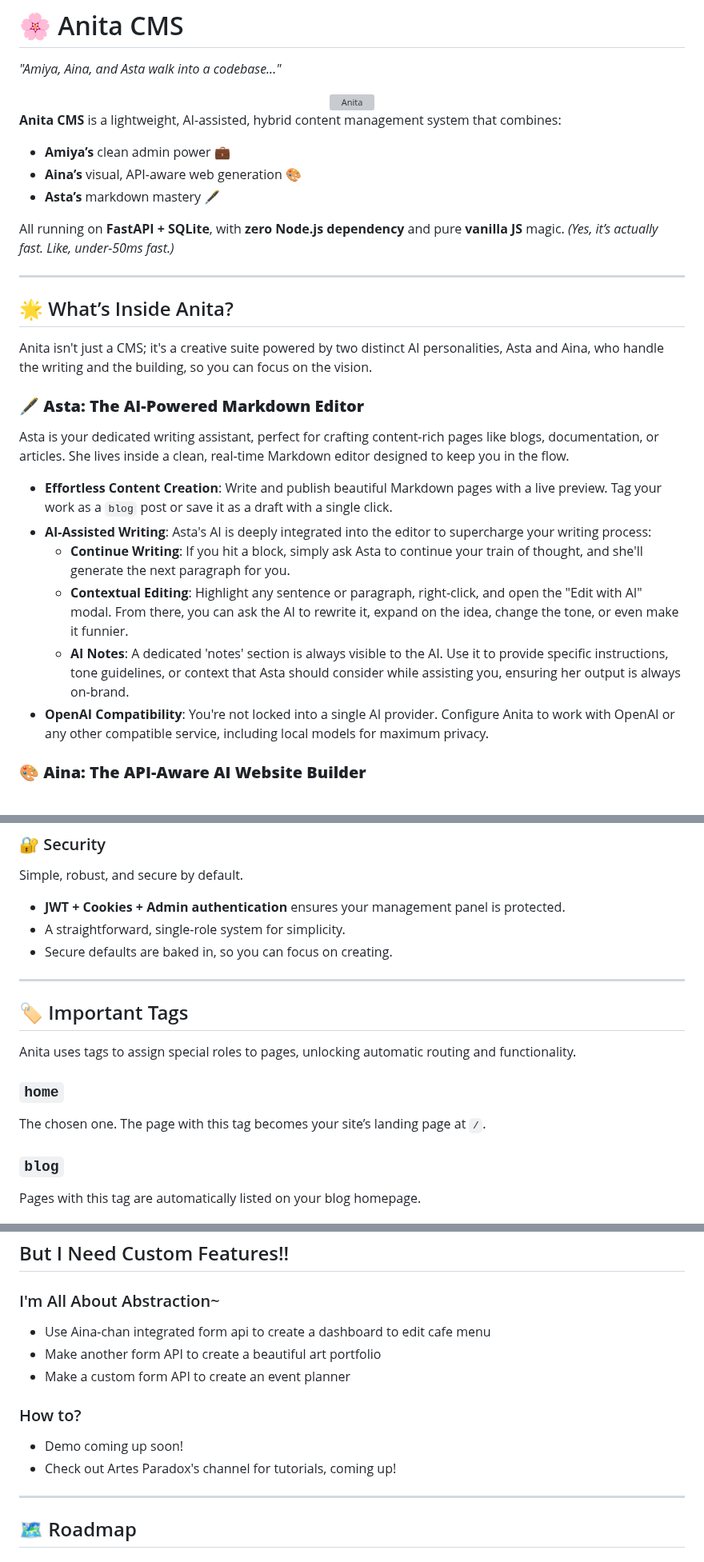
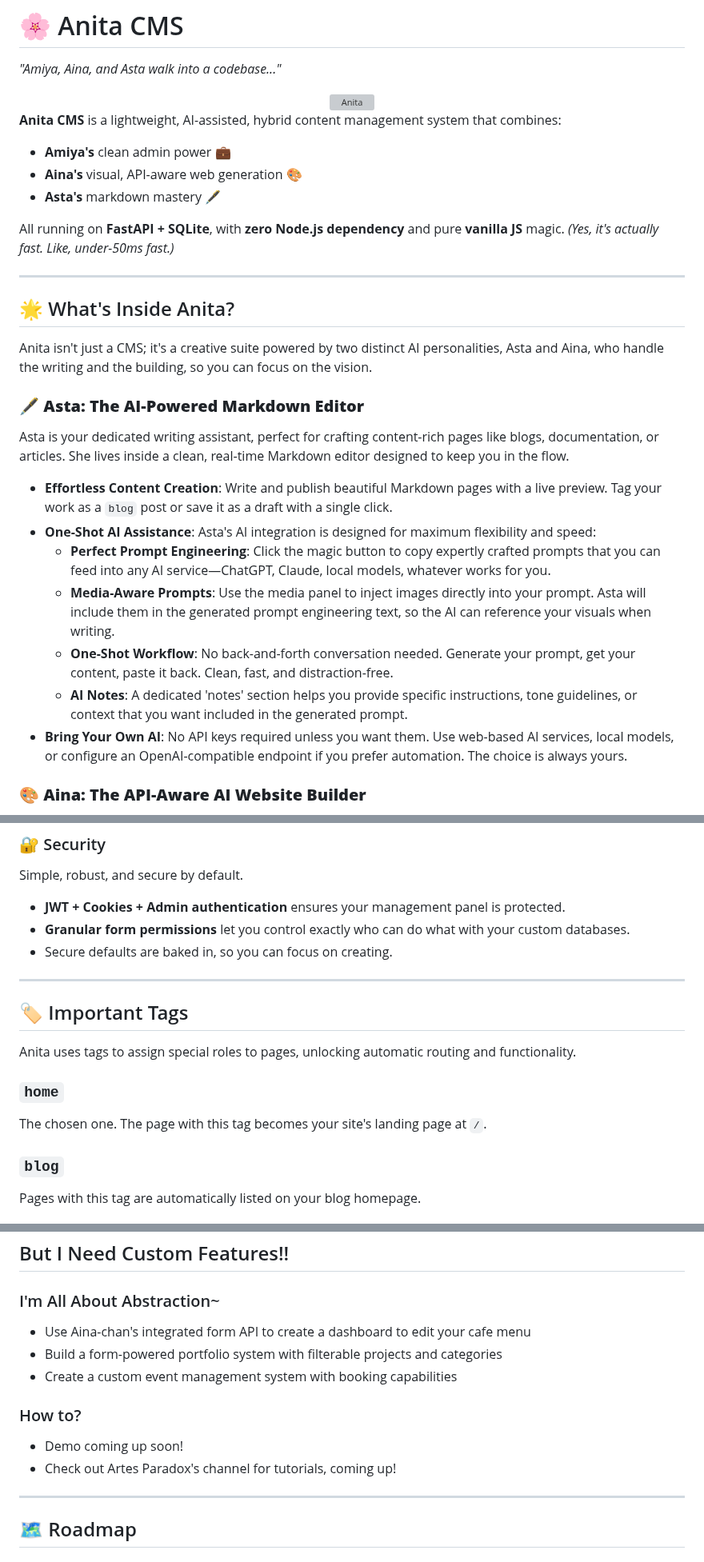
Before and after one commit to Iteranya/anita-cms, a Markdown page: README.md, 3 parts joined by grey strips. Shown at 80% size. Rendered like a GitHub page; grey boxes are pictures that could not be loaded.

```diff
--- a/README.md
+++ b/README.md
@@ -8,16 +8,16 @@
 
 **Anita CMS** is a lightweight, AI-assisted, hybrid content management system that combines:
 
-*   **Amiya’s** clean admin power 💼
-*   **Aina’s** visual, API-aware web generation 🎨
-*   **Asta’s** markdown mastery 🖋️
+*   **Amiya's** clean admin power 💼
+*   **Aina's** visual, API-aware web generation 🎨
+*   **Asta's** markdown mastery 🖋️
 
 All running on **FastAPI + SQLite**, with **zero Node.js dependency** and pure **vanilla JS** magic.
-*(Yes, it’s actually fast. Like, under-50ms fast.)*
+*(Yes, it's actually fast. Like, under-50ms fast.)*
 
 ---
 
-## 🌟 What’s Inside Anita?
+## 🌟 What's Inside Anita?
 
 Anita isn't just a CMS; it's a creative suite powered by two distinct AI personalities, Asta and Aina, who handle the writing and the building, so you can focus on the vision.
 
@@ -26,11 +26,12 @@ Anita isn't just a CMS; it's a creative suite powered by two distinct AI persona
 Asta is your dedicated writing assistant, perfect for crafting content-rich pages like blogs, documentation, or articles. She lives inside a clean, real-time Markdown editor designed to keep you in the flow.
 
 *   **Effortless Content Creation**: Write and publish beautiful Markdown pages with a live preview. Tag your work as a `blog` post or save it as a draft with a single click.
-*   **AI-Assisted Writing**: Asta's AI is deeply integrated into the editor to supercharge your writing process:
-    *   **Continue Writing**: If you hit a block, simply ask Asta to continue your train of thought, and she'll generate the next paragraph for you.
-    *   **Contextual Editing**: Highlight any sentence or paragraph, right-click, and open the "Edit with AI" modal. From there, you can ask the AI to rewrite it, expand on the idea, change the tone, or even make it funnier.
-    *   **AI Notes**: A dedicated 'notes' section is always visible to the AI. Use it to provide specific instructions, tone guidelines, or context that Asta should consider while assisting you, ensuring her output is always on-brand.
-*   **OpenAI Compatibility**: You're not locked into a single AI provider. Configure Anita to work with OpenAI or any other compatible service, including local models for maximum privacy.
+*   **One-Shot AI Assistance**: Asta's AI integration is designed for maximum flexibility and speed:
+    *   **Perfect Prompt Engineering**: Click the magic button to copy expertly crafted prompts that you can feed into any AI service—ChatGPT, Claude, local models, whatever works for you.
+    *   **Media-Aware Prompts**: Use the media panel to inject images directly into your prompt. Asta will include them in the generated prompt engineering text, so the AI can reference your visuals when writing.
+    *   **One-Shot Workflow**: No back-and-forth conversation needed. Generate your prompt, get your content, paste it back. Clean, fast, and distraction-free.
+    *   **AI Notes**: A dedicated 'notes' section helps you provide specific instructions, tone guidelines, or context that you want included in the generated prompt.
+*   **Bring Your Own AI**: No API keys required unless you want them. Use web-based AI services, local models, or configure an OpenAI-compatible endpoint if you prefer automation. The choice is always yours.
 
 ### 🎨 **Aina: The API-Aware AI Website Builder**
 
@@ -73,7 +104,7 @@ Anita's form-building capabilities are now a core feature.
 Simple, robust, and secure by default.
 
 *   **JWT + Cookies + Admin authentication** ensures your management panel is protected.
-*   A straightforward, single-role system for simplicity.
+*   **Granular form permissions** let you control exactly who can do what with your custom databases.
 *   Secure defaults are baked in, so you can focus on creating.
 
 ---
@@ -84,7 +115,7 @@ Anita uses tags to assign special roles to pages, unlocking automatic routing an
 
 ### **`home`**
 
-The chosen one. The page with this tag becomes your site’s landing page at `/`.
+The chosen one. The page with this tag becomes your site's landing page at `/`.
 
 ### **`blog`**
 
@@ -231,14 +259,15 @@ Think of it as a theme capsule. Pop it open, and all the goodies spill into your
 
 ### I'm All About Abstraction~
 
-*  Use Aina-chan integrated form api to create a dashboard to edit cafe menu
-*  Make another form API to create a beautiful art portfolio
-*  Make a custom form API to create an event planner
+*  Use Aina-chan's integrated form API to create a dashboard to edit your cafe menu
+*  Build a form-powered portfolio system with filterable projects and categories
+*  Create a custom event management system with booking capabilities
 
 ### How to?
 
 *  Demo coming up soon!
 *  Check out Artes Paradox's channel for tutorials, coming up!
+
 ---
 
 ## 🗺️ Roadmap
```
Also changed, not shown: other parts of README.md (+44 -17 lines).
